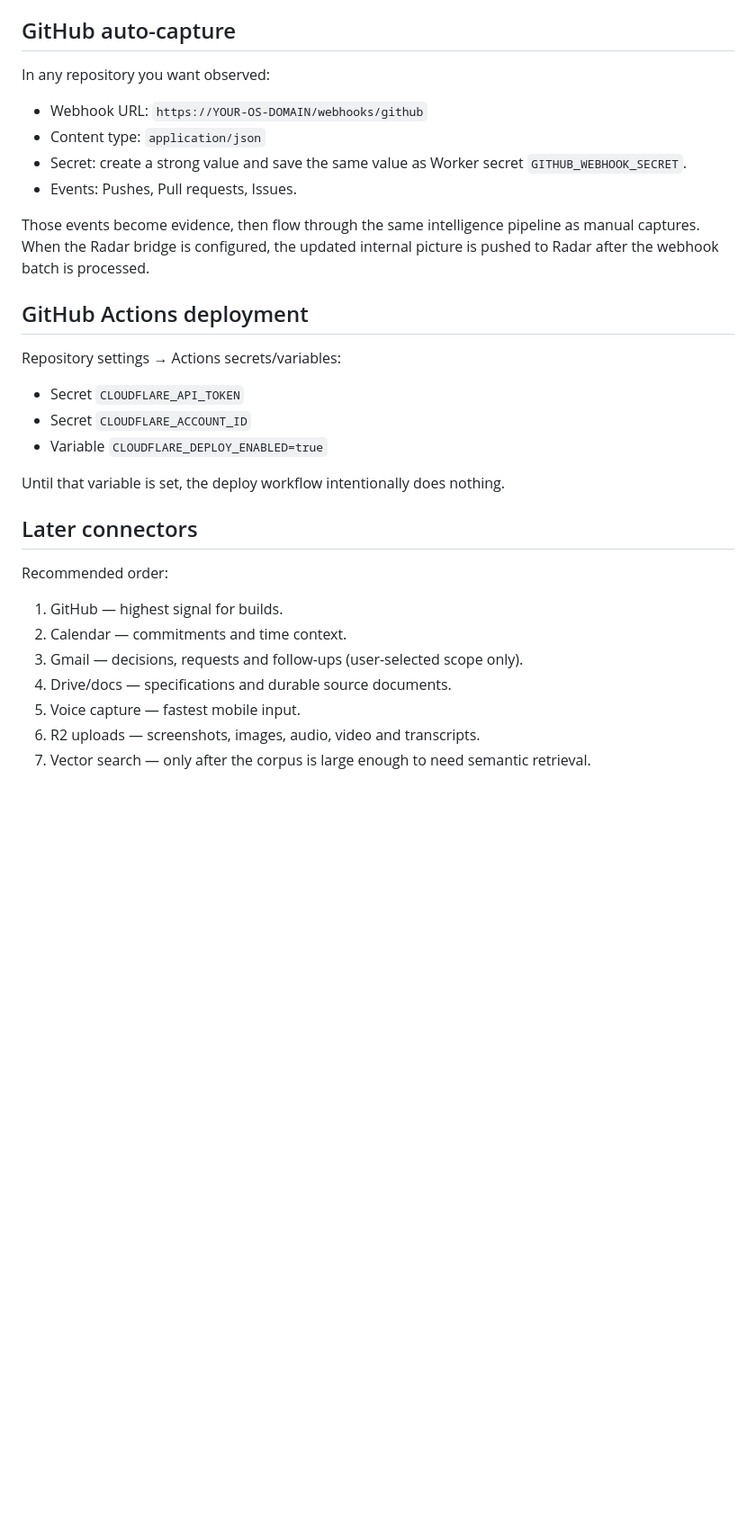
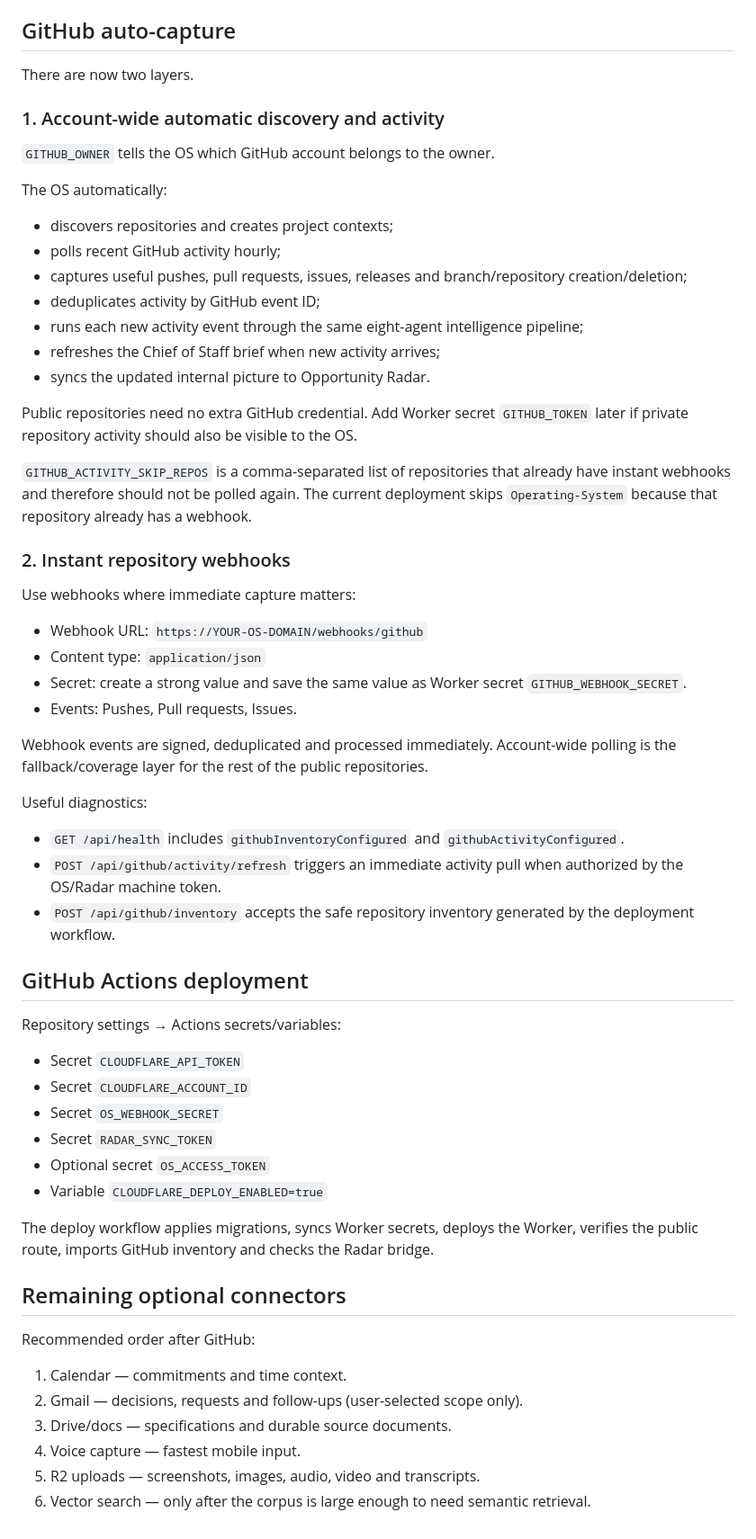
Before and after one commit to simplebusiness26/Operating-System, a Markdown page: docs/CONNECT.md, the part around one of its changes. Shown at 90% size. GitHub-like rendering; blank space fills up the shorter version.

Commit message:
docs: describe automatic GitHub activity capture

```diff
--- a/docs/CONNECT.md
+++ b/docs/CONNECT.md
@@ -43,14 +43,42 @@ Diagnostics:
 
 ## GitHub auto-capture
 
-In any repository you want observed:
+There are now two layers.
+
+### 1. Account-wide automatic discovery and activity
+
+`GITHUB_OWNER` tells the OS which GitHub account belongs to the owner.
+
+The OS automatically:
+
+- discovers repositories and creates project contexts;
+- polls recent GitHub activity hourly;
+- captures useful pushes, pull requests, issues, releases and branch/repository creation/deletion;
+- deduplicates activity by GitHub event ID;
+- runs each new activity event through the same eight-agent intelligence pipeline;
+- refreshes the Chief of Staff brief when new activity arrives;
+- syncs the updated internal picture to Opportunity Radar.
+
+Public repositories need no extra GitHub credential. Add Worker secret `GITHUB_TOKEN` later if private repository activity should also be visible to the OS.
+
+`GITHUB_ACTIVITY_SKIP_REPOS` is a comma-separated list of repositories that already have instant webhooks and therefore should not be polled again. The current deployment skips `Operating-System` because that repository already has a webhook.
+
+### 2. Instant repository webhooks
+
+Use webhooks where immediate capture matters:
 
 - Webhook URL: `https://YOUR-OS-DOMAIN/webhooks/github`
 - Content type: `application/json`
 - Secret: create a strong value and save the same value as Worker secret `GITHUB_WEBHOOK_SECRET`.
 - Events: Pushes, Pull requests, Issues.
 
-Those events become evidence, then flow through the same intelligence pipeline as manual captures. When the Radar bridge is configured, the updated internal picture is pushed to Radar after the webhook batch is processed.
+Webhook events are signed, deduplicated and processed immediately. Account-wide polling is the fallback/coverage layer for the rest of the public repositories.
+
+Useful diagnostics:
+
+- `GET /api/health` includes `githubInventoryConfigured` and `githubActivityConfigured`.
+- `POST /api/github/activity/refresh` triggers an immediate activity pull when authorized by the OS/Radar machine token.
+- `POST /api/github/inventory` accepts the safe repository inventory generated by the deployment workflow.
 
 ## GitHub Actions deployment
 
@@ -58,18 +86,20 @@ Repository settings → Actions secrets/variables:
 
 - Secret `CLOUDFLARE_API_TOKEN`
 - Secret `CLOUDFLARE_ACCOUNT_ID`
+- Secret `OS_WEBHOOK_SECRET`
+- Secret `RADAR_SYNC_TOKEN`
+- Optional secret `OS_ACCESS_TOKEN`
 - Variable `CLOUDFLARE_DEPLOY_ENABLED=true`
 
-Until that variable is set, the deploy workflow intentionally does nothing.
+The deploy workflow applies migrations, syncs Worker secrets, deploys the Worker, verifies the public route, imports GitHub inventory and checks the Radar bridge.
 
-## Later connectors
+## Remaining optional connectors
 
-Recommended order:
+Recommended order after GitHub:
 
-1. GitHub — highest signal for builds.
-2. Calendar — commitments and time context.
-3. Gmail — decisions, requests and follow-ups (user-selected scope only).
-4. Drive/docs — specifications and durable source documents.
-5. Voice capture — fastest mobile input.
-6. R2 uploads — screenshots, images, audio, video and transcripts.
-7. Vector search — only after the corpus is large enough to need semantic retrieval.
+1. Calendar — commitments and time context.
+2. Gmail — decisions, requests and follow-ups (user-selected scope only).
+3. Drive/docs — specifications and durable source documents.
+4. Voice capture — fastest mobile input.
+5. R2 uploads — screenshots, images, audio, video and transcripts.
+6. Vector search — only after the corpus is large enough to need semantic retrieval.
```
Also changed, not shown: other parts of docs/CONNECT.md (+7 -7 lines).
